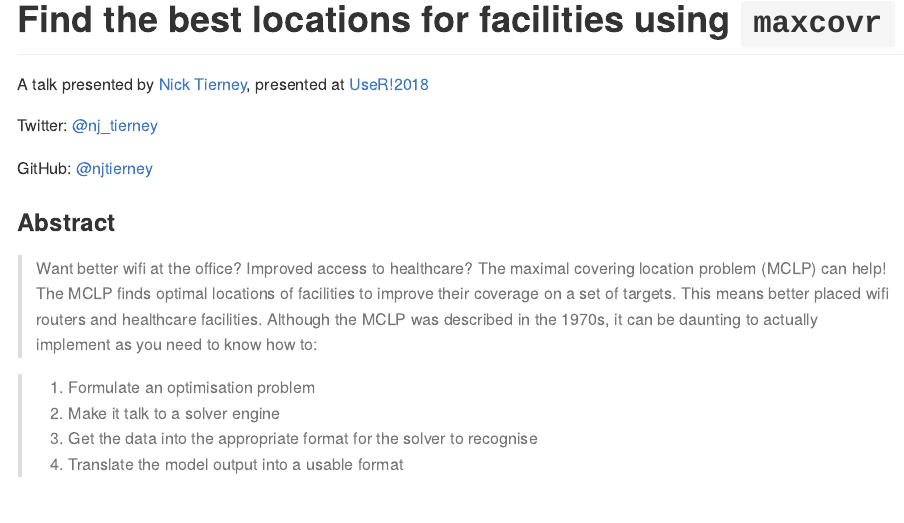
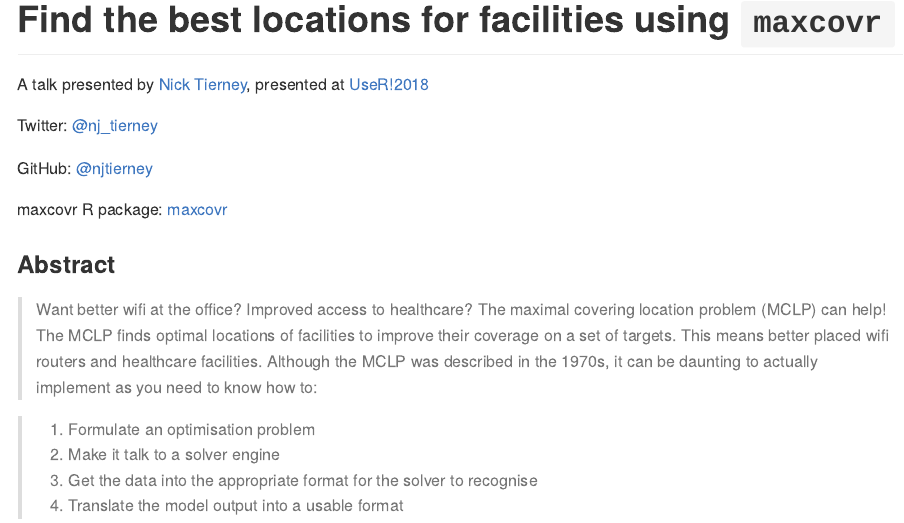
Before and after one commit to njtierney/user-2018-maxcovr-talk, an R Markdown document (README.Rmd): the page in a window 1100 px wide, from its top. The pictures show the output file README.md that the author committed with the source, drawn offline in the style of GitHub.

Commit message:
add package link

```diff
--- a/README.Rmd
+++ b/README.Rmd
@@ -18,6 +18,8 @@
 Twitter: [\@nj_tierney](https://twitter.com/nj_tierney)
 
 GitHub: [\@njtierney](https://github.com/njtierney)
+
+maxcovr R package: [maxcovr](https://github.com/njtierney/maxcovr)
 
 ### Abstract
 
```
Also changed, not shown: README.md.
